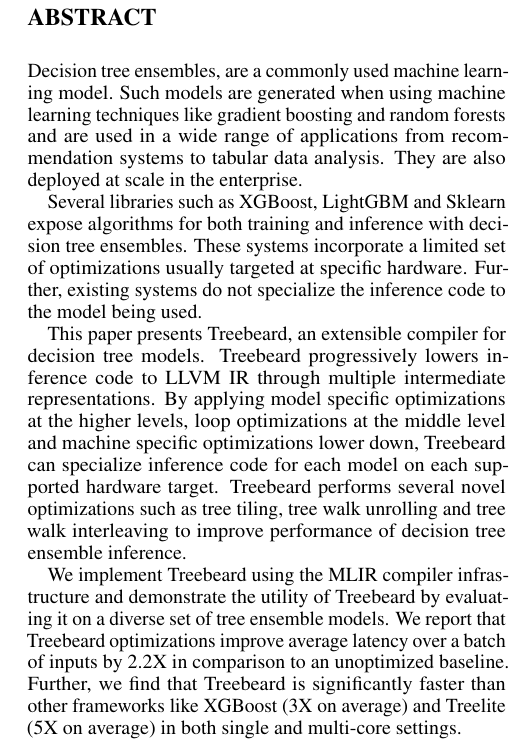
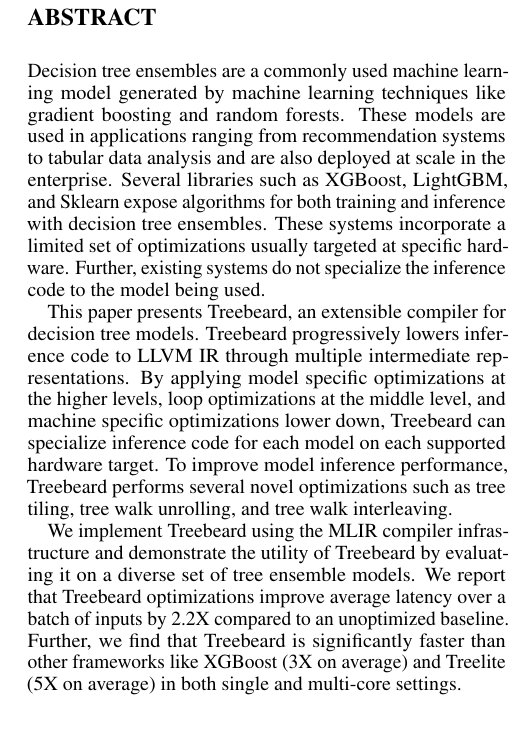
Before and after one commit to asprasad/treebeard, a LaTeX paper (docs/MICRO 2022/main.tex, which reads docs/MICRO 2022/abstract.tex): part of one column of page 1 of 5, cut so that both start at the same text, the shorter picture padded with empty space. The pictures show the PDF file docs/MICRO 2022/main.pdf that the author committed with the source.

Commit message:
Grammarly suggestions

```diff
--- a/docs/MICRO 2022/abstract.tex
+++ b/docs/MICRO 2022/abstract.tex
@@ -1,10 +1,9 @@
 \begin{abstract}
-  Decision tree ensembles, are a commonly used machine learning model. Such models are
-  generated when using machine learning techniques like gradient boosting and random
-  forests and are used in a wide range of applications from recommendation systems
-  to tabular data analysis. They are also deployed at scale in the enterprise.
-
-  Several libraries such as XGBoost, LightGBM and Sklearn expose algorithms for both
+  Decision tree ensembles are a commonly used machine learning model
+  generated by machine learning techniques like gradient boosting and random
+  forests. These models are used in applications ranging from recommendation systems
+  to tabular data analysis and are also deployed at scale in the enterprise.
+  Several libraries such as XGBoost, LightGBM, and Sklearn expose algorithms for both
   training and inference with decision tree ensembles. These systems incorporate a
   limited set of optimizations usually targeted at specific hardware. Further, existing
   systems do not specialize the inference code to the model being used.
@@ -12,17 +11,16 @@
   This paper presents Treebeard, an extensible compiler for decision tree models.
   Treebeard progressively lowers inference code to LLVM IR through multiple intermediate
   representations. By applying model specific optimizations at the higher levels, loop
-  optimizations at the middle level and machine specific optimizations lower down,
+  optimizations at the middle level, and machine specific optimizations lower down,
   Treebeard can specialize inference code for each model on each supported
-  hardware target. Treebeard performs several novel optimizations such as tree tiling,
-  tree walk unrolling and tree walk interleaving to improve performance of decision
-  tree ensemble inference.
+  hardware target. To improve model inference performance, Treebeard performs several
+  novel optimizations such as tree tiling, tree walk unrolling, and tree walk interleaving.
 
   We implement Treebeard using the MLIR compiler infrastructure and
   demonstrate the utility of Treebeard by evaluating it on a diverse set of
   tree ensemble models. We report that Treebeard optimizations improve
-  average latency over a batch of inputs by 2.2X in comparison to an unoptimized baseline.
+  average latency over a batch of inputs by 2.2X compared to an unoptimized baseline.
   Further, we find that Treebeard is significantly faster than other frameworks like
-  XGBoost (3X on average) and Treelite (5X on average) in both single and multi-core
+  XGBoost  (3X on average) and Treelite (5X on average) in both single and multi-core
   settings.
 \end{abstract}
```
Also changed, not shown: docs/MICRO 2022/main.pdf.
